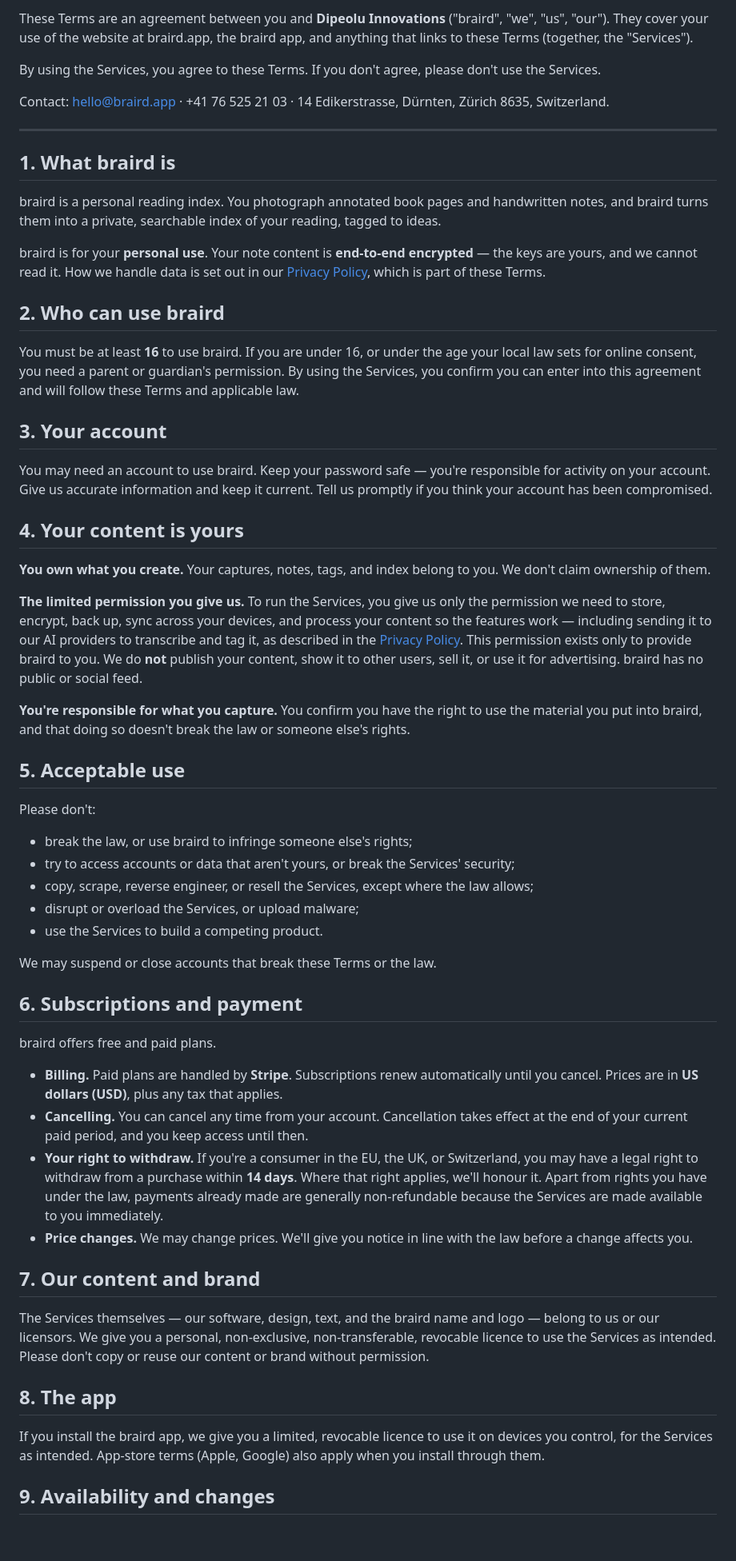
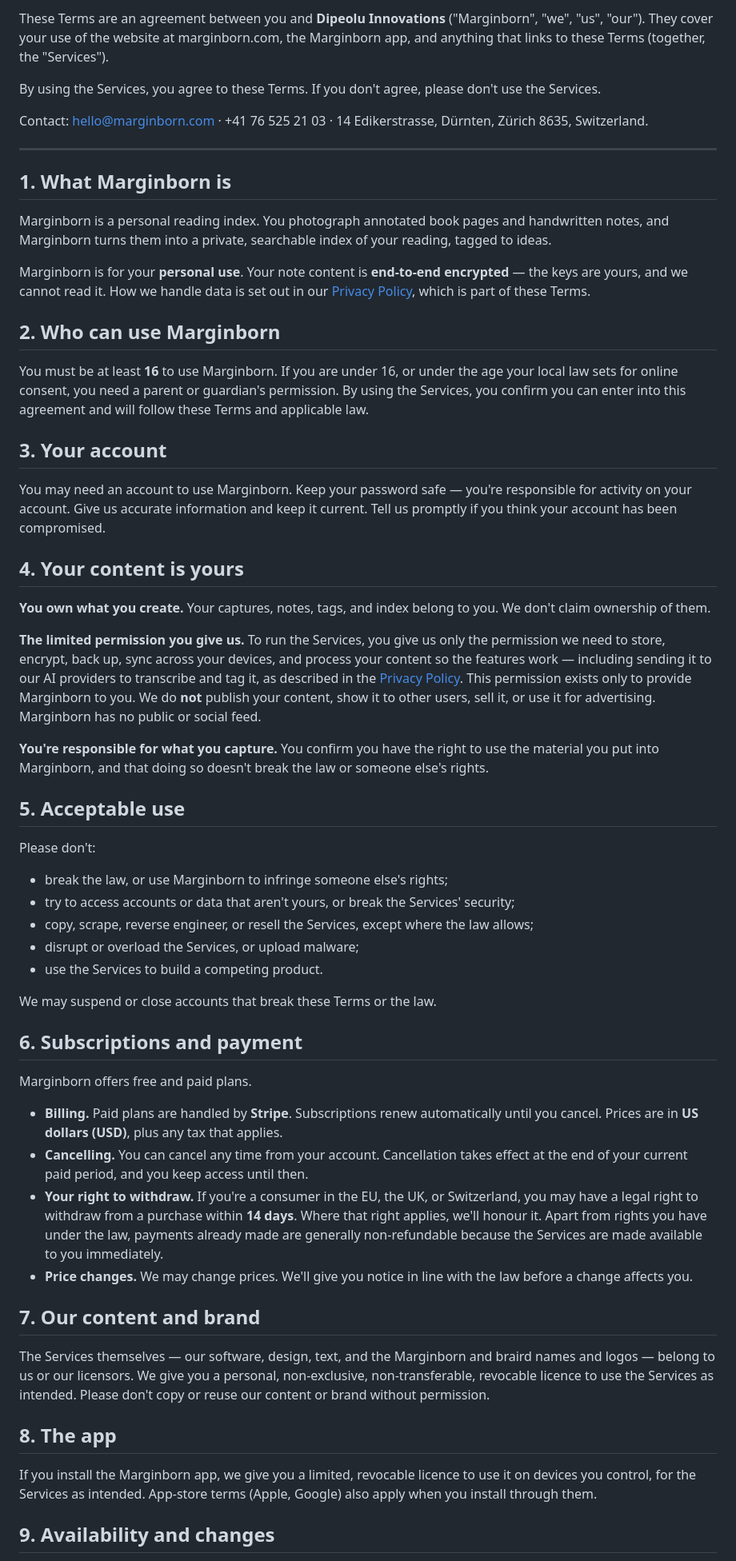
Before and after one commit to pentoaswordfight/surfc-web, a Markdown page: src/policies/terms.md, the part around one of its changes. Shown at 80% size. Drawn GitHub-style; blank space fills up the shorter version.

```diff
--- a/src/policies/terms.md
+++ b/src/policies/terms.md
@@ -4,39 +4,39 @@
 
-These Terms are an agreement between you and **Dipeolu Innovations** ("braird", "we", "us", "our"). They cover your use of the website at braird.app, the braird app, and anything that links to these Terms (together, the "Services").
+These Terms are an agreement between you and **Dipeolu Innovations** ("Marginborn", "we", "us", "our"). They cover your use of the website at marginborn.com, the Marginborn app, and anything that links to these Terms (together, the "Services").
 
 By using the Services, you agree to these Terms. If you don't agree, please don't use the Services.
 
-Contact: hello@braird.app · +41 76 525 21 03 · 14 Edikerstrasse, Dürnten, Zürich 8635, Switzerland.
+Contact: hello@marginborn.com · +41 76 525 21 03 · 14 Edikerstrasse, Dürnten, Zürich 8635, Switzerland.
 
 ---
 
-## 1. What braird is
+## 1. What Marginborn is
 
-braird is a personal reading index. You photograph annotated book pages and handwritten notes, and braird turns them into a private, searchable index of your reading, tagged to ideas.
+Marginborn is a personal reading index. You photograph annotated book pages and handwritten notes, and Marginborn turns them into a private, searchable index of your reading, tagged to ideas.
 
-braird is for your **personal use**. Your note content is **end-to-end encrypted** — the keys are yours, and we cannot read it. How we handle data is set out in our [Privacy Policy](/policies/privacy/), which is part of these Terms.
+Marginborn is for your **personal use**. Your note content is **end-to-end encrypted** — the keys are yours, and we cannot read it. How we handle data is set out in our [Privacy Policy](/policies/privacy/), which is part of these Terms.
 
-## 2. Who can use braird
+## 2. Who can use Marginborn
 
-You must be at least **16** to use braird. If you are under 16, or under the age your local law sets for online consent, you need a parent or guardian's permission. By using the Services, you confirm you can enter into this agreement and will follow these Terms and applicable law.
+You must be at least **16** to use Marginborn. If you are under 16, or under the age your local law sets for online consent, you need a parent or guardian's permission. By using the Services, you confirm you can enter into this agreement and will follow these Terms and applicable law.
 
 ## 3. Your account
 
-You may need an account to use braird. Keep your password safe — you're responsible for activity on your account. Give us accurate information and keep it current. Tell us promptly if you think your account has been compromised.
+You may need an account to use Marginborn. Keep your password safe — you're responsible for activity on your account. Give us accurate information and keep it current. Tell us promptly if you think your account has been compromised.
 
 ## 4. Your content is yours
 
 **You own what you create.** Your captures, notes, tags, and index belong to you. We don't claim ownership of them.
 
-**The limited permission you give us.** To run the Services, you give us only the permission we need to store, encrypt, back up, sync across your devices, and process your content so the features work — including sending it to our AI providers to transcribe and tag it, as described in the [Privacy Policy](/policies/privacy/). This permission exists only to provide braird to you. We do **not** publish your content, show it to other users, sell it, or use it for advertising. braird has no public or social feed.
+**The limited permission you give us.** To run the Services, you give us only the permission we need to store, encrypt, back up, sync across your devices, and process your content so the features work — including sending it to our AI providers to transcribe and tag it, as described in the [Privacy Policy](/policies/privacy/). This permission exists only to provide Marginborn to you. We do **not** publish your content, show it to other users, sell it, or use it for advertising. Marginborn has no public or social feed.
 
-**You're responsible for what you capture.** You confirm you have the right to use the material you put into braird, and that doing so doesn't break the law or someone else's rights.
+**You're responsible for what you capture.** You confirm you have the right to use the material you put into Marginborn, and that doing so doesn't break the law or someone else's rights.
 
 ## 5. Acceptable use
 
 Please don't:
 
-- break the law, or use braird to infringe someone else's rights;
+- break the law, or use Marginborn to infringe someone else's rights;
 - try to access accounts or data that aren't yours, or break the Services' security;
 - copy, scrape, reverse engineer, or resell the Services, except where the law allows;
 - disrupt or overload the Services, or upload malware;
@@ -46,7 +46,7 @@ We may suspend or close accounts that break these Terms or the law.
 
 ## 6. Subscriptions and payment
 
-braird offers free and paid plans.
+Marginborn offers free and paid plans.
 
 - **Billing.** Paid plans are handled by **Stripe**. Subscriptions renew automatically until you cancel. Prices are in **US dollars (USD)**, plus any tax that applies.
 - **Cancelling.** You can cancel any time from your account. Cancellation takes effect at the end of your current paid period, and you keep access until then.
@@ -55,11 +55,11 @@ braird offers free and paid plans.
 
 ## 7. Our content and brand
 
-The Services themselves — our software, design, text, and the braird name and logo — belong to us or our licensors. We give you a personal, non-exclusive, non-transferable, revocable licence to use the Services as intended. Please don't copy or reuse our content or brand without permission.
+The Services themselves — our software, design, text, and the Marginborn and braird names and logos — belong to us or our licensors. We give you a personal, non-exclusive, non-transferable, revocable licence to use the Services as intended. Please don't copy or reuse our content or brand without permission.
 
 ## 8. The app
 
-If you install the braird app, we give you a limited, revocable licence to use it on devices you control, for the Services as intended. App-store terms (Apple, Google) also apply when you install through them.
+If you install the Marginborn app, we give you a limited, revocable licence to use it on devices you control, for the Services as intended. App-store terms (Apple, Google) also apply when you install through them.
 
 ## 9. Availability and changes
 
```
Also changed, not shown: other parts of src/policies/terms.md (+4 -4 lines), src/policies/privacy.md (+14 -14 lines).
